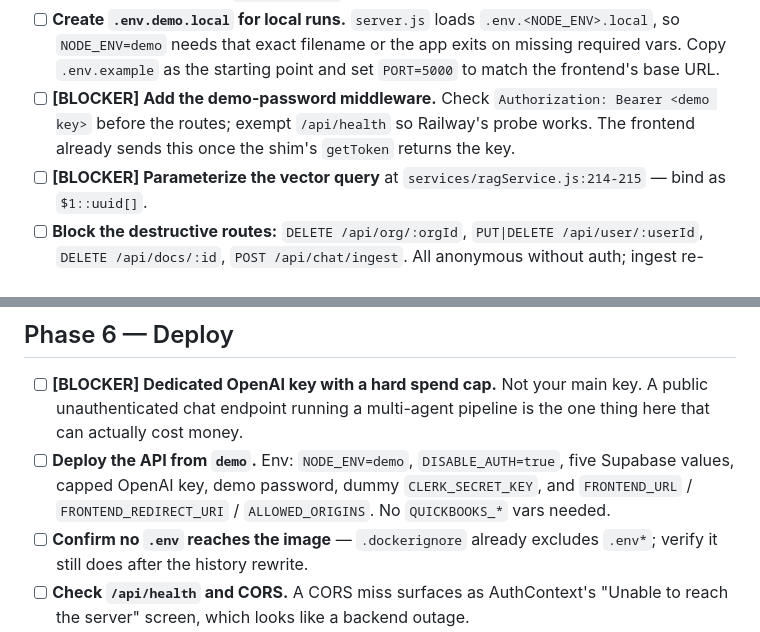
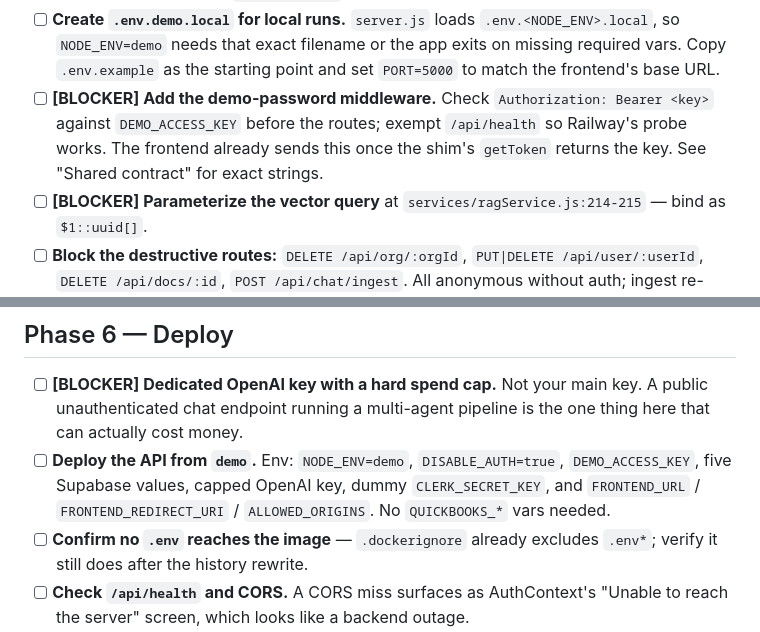
Before and after one commit to DevKS-07/maural-demo-backend, a Markdown page: DEMO_RUNBOOK.md, 2 parts joined by grey strips. Drawn GitHub-style.

```diff
--- a/DEMO_RUNBOOK.md
+++ b/DEMO_RUNBOOK.md
@@ -303,9 +341,10 @@ Six small, localized edits. No structural changes.
 - [ ] **Create `.env.demo.local` for local runs.** `server.js` loads `.env.<NODE_ENV>.local`, so
       `NODE_ENV=demo` needs that exact filename or the app exits on missing required vars. Copy
       `.env.example` as the starting point and set `PORT=5000` to match the frontend's base URL.
-- [ ] **[BLOCKER] Add the demo-password middleware.** Check `Authorization: Bearer <demo key>`
-      before the routes; exempt `/api/health` so Railway's probe works. The frontend already
-      sends this once the shim's `getToken` returns the key.
+- [ ] **[BLOCKER] Add the demo-password middleware.** Check `Authorization: Bearer <key>`
+      against `DEMO_ACCESS_KEY` before the routes; exempt `/api/health` so Railway's probe
+      works. The frontend already sends this once the shim's `getToken` returns the key. See
+      "Shared contract" for exact strings.
 - [ ] **[BLOCKER] Parameterize the vector query** at `services/ragService.js:214-215` —
       bind as `$1::uuid[]`.
 - [ ] **Block the destructive routes:** `DELETE /api/org/:orgId`, `PUT|DELETE /api/user/:userId`,
@@ -373,9 +412,10 @@ Six small, localized edits. No structural changes.
 - [ ] **[BLOCKER] Dedicated OpenAI key with a hard spend cap.** Not your main key. A public
       unauthenticated chat endpoint running a multi-agent pipeline is the one thing here that
       can actually cost money.
-- [ ] **Deploy the API from `demo`.** Env: `NODE_ENV=demo`, `DISABLE_AUTH=true`, five Supabase
-      values, capped OpenAI key, demo password, dummy `CLERK_SECRET_KEY`, and `FRONTEND_URL` /
-      `FRONTEND_REDIRECT_URI` / `ALLOWED_ORIGINS`. No `QUICKBOOKS_*` vars needed.
+- [ ] **Deploy the API from `demo`.** Env: `NODE_ENV=demo`, `DISABLE_AUTH=true`,
+      `DEMO_ACCESS_KEY`, five Supabase values, capped OpenAI key, dummy `CLERK_SECRET_KEY`, and
+      `FRONTEND_URL` / `FRONTEND_REDIRECT_URI` / `ALLOWED_ORIGINS`. No `QUICKBOOKS_*` vars
+      needed.
 - [ ] **Confirm no `.env` reaches the image** — `.dockerignore` already excludes `.env*`; verify
       it still does after the history rewrite.
 - [ ] **Check `/api/health` and CORS.** A CORS miss surfaces as AuthContext's "Unable to reach
```
Also changed, not shown: other parts of DEMO_RUNBOOK.md (+38 -0 lines).
